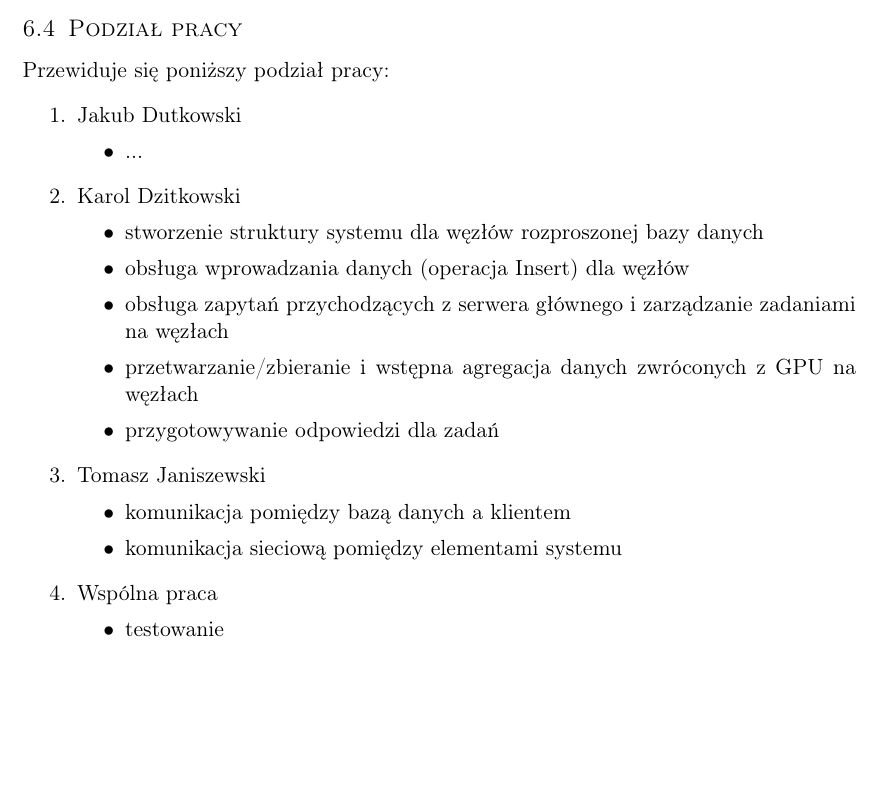
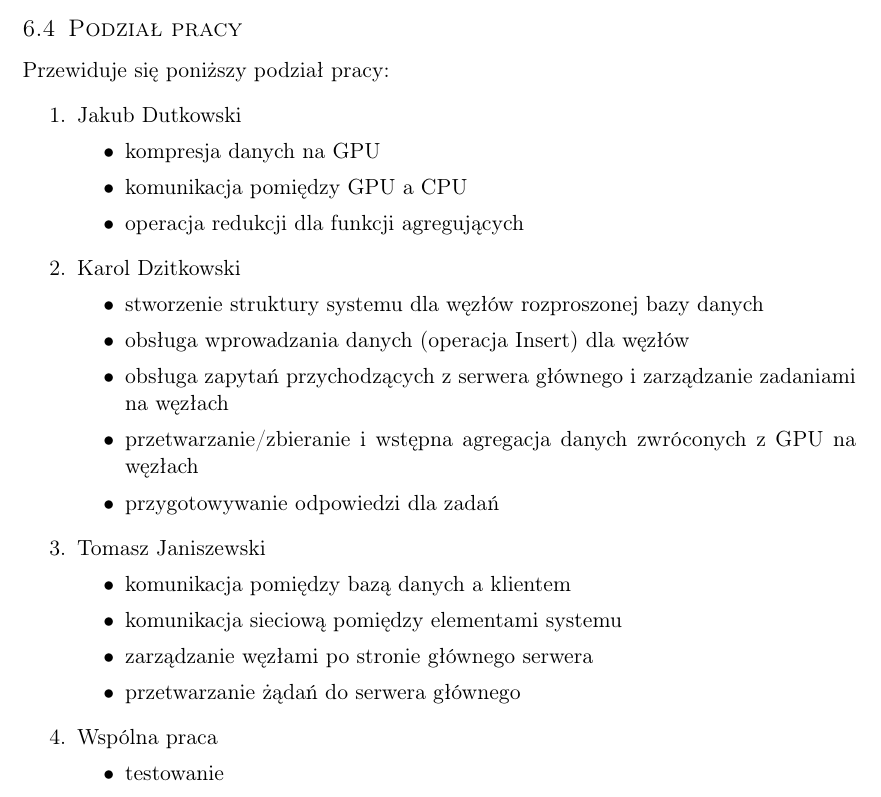
Before and after one commit to d-d-j/ddj_store, a LaTeX document (docs/main.tex): part of page 6 of 6, cut so that both start at the same text, the shorter picture padded with empty space. Compiled offline with pdfLaTeX.

Commit message:
FIll Kuba's responsibility list

```diff
--- a/docs/main.tex
+++ b/docs/main.tex
@@ -220,7 +220,9 @@ danych powinna umożliwiać szybką ich agregację oraz filtrowanie.
         \begin{enumerate}
             \item Jakub Dutkowski
                 \begin{itemize}
-                    \item ...
+                    \item kompresja danych na GPU
+                    \item komunikacja pomiędzy GPU a CPU
+                    \item operacja redukcji dla funkcji agregujących
                 \end{itemize}
             \item Karol Dzitkowski
                 \begin{itemize}
@@ -234,6 +236,8 @@ danych powinna umożliwiać szybką ich agregację oraz filtrowanie.
                 \begin{itemize}
                     \item komunikacja pomiędzy bazą danych a klientem
                     \item komunikacja sieciową pomiędzy elementami systemu
+                    \item zarządzanie węzłami po stronie głównego serwera
+                    \item przetwarzanie żądań do  serwera głównego
                 \end{itemize}
             \item Wspólna praca
                 \begin{itemize}
```
